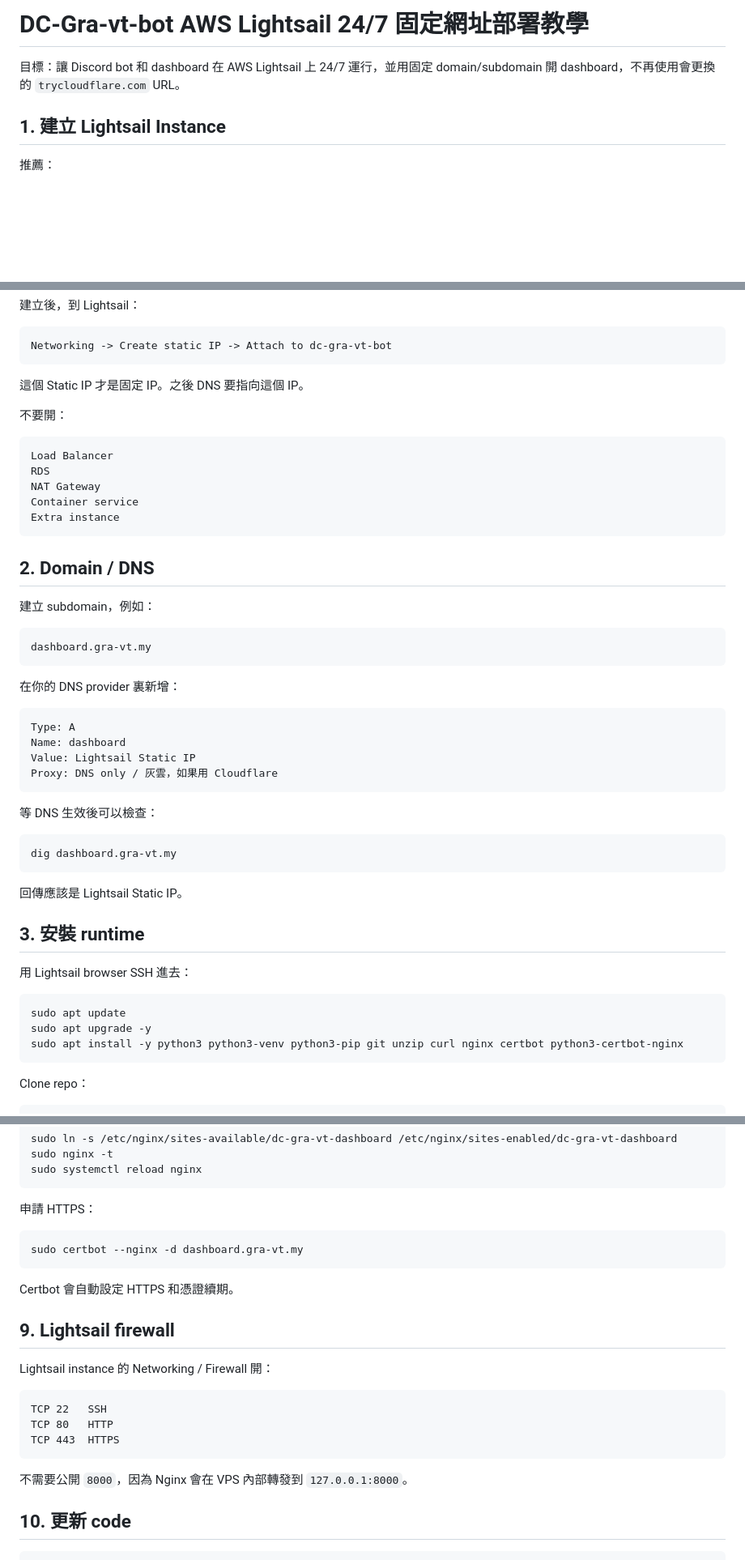
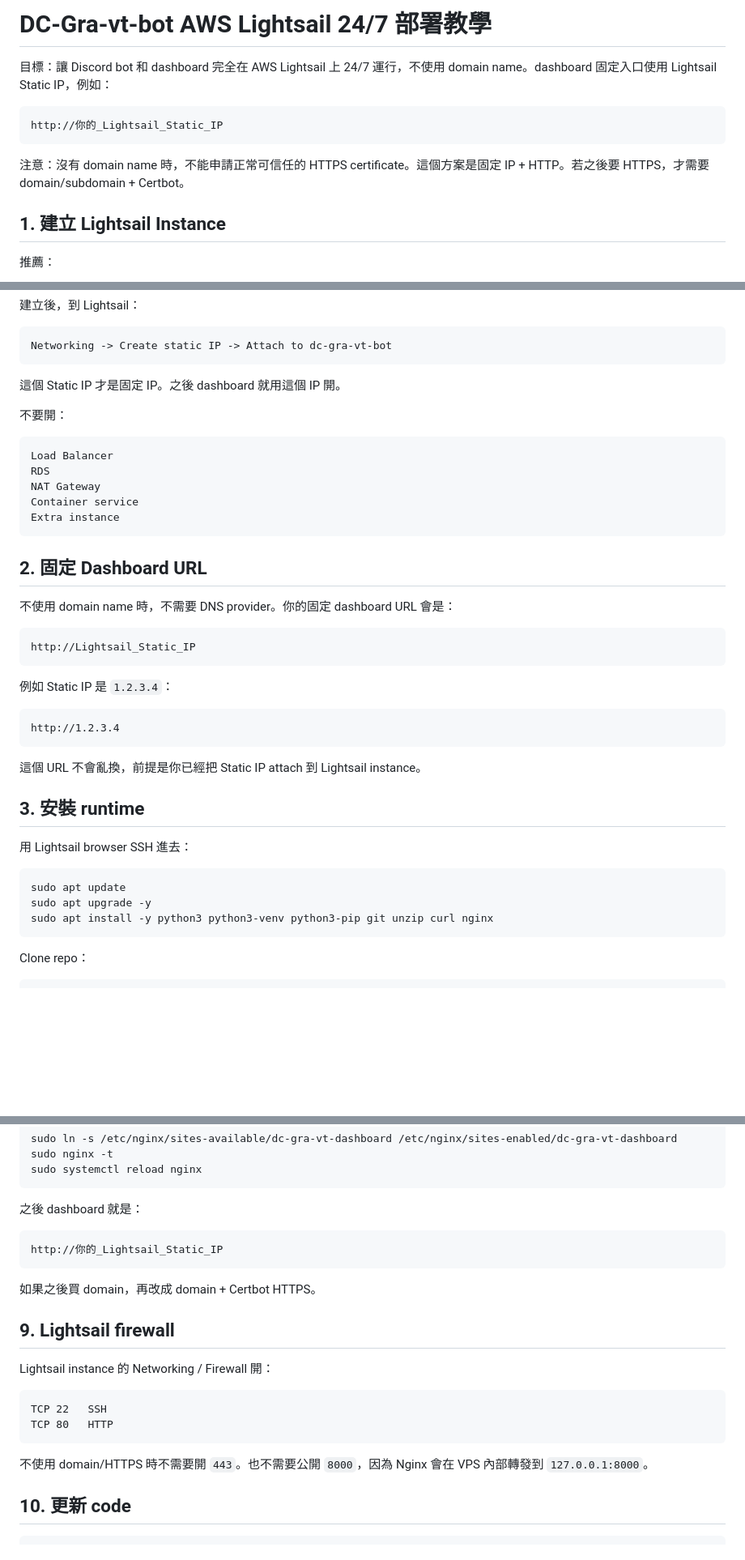
Before and after one commit to xiaoJieApril/DC, a Markdown page: docs/DEPLOY_AWS_LIGHTSAIL_ZH.md, 3 parts joined by grey strips. Shown at 81% size. GitHub-like rendering; blank space fills up the shorter version.

````diff
--- a/docs/DEPLOY_AWS_LIGHTSAIL_ZH.md
+++ b/docs/DEPLOY_AWS_LIGHTSAIL_ZH.md
@@ -1,6 +1,12 @@
-# DC-Gra-vt-bot AWS Lightsail 24/7 固定網址部署教學
+# DC-Gra-vt-bot AWS Lightsail 24/7 部署教學
 
-目標：讓 Discord bot 和 dashboard 在 AWS Lightsail 上 24/7 運行，並用固定 domain/subdomain 開 dashboard，不再使用會更換的 `trycloudflare.com` URL。
+目標：讓 Discord bot 和 dashboard 完全在 AWS Lightsail 上 24/7 運行，不使用 domain name。dashboard 固定入口使用 Lightsail Static IP，例如：
+
+```text
+http://你的_Lightsail_Static_IP
+```
+
+注意：沒有 domain name 時，不能申請正常可信任的 HTTPS certificate。這個方案是固定 IP + HTTP。若之後要 HTTPS，才需要 domain/subdomain + Certbot。
 
 ## 1. 建立 Lightsail Instance
 
@@ -20,7 +26,7 @@ Instance name: dc-gra-vt-bot
 Networking -> Create static IP -> Attach to dc-gra-vt-bot
 ```
 
-這個 Static IP 才是固定 IP。之後 DNS 要指向這個 IP。
+這個 Static IP 才是固定 IP。之後 dashboard 就用這個 IP 開。
 
 不要開：
 
@@ -32,30 +38,21 @@ Container service
 Extra instance
 ```
 
-## 2. Domain / DNS
+## 2. 固定 Dashboard URL
 
-建立 subdomain，例如：
+不使用 domain name 時，不需要 DNS provider。你的固定 dashboard URL 會是：
 
 ```text
-dashboard.gra-vt.my
+http://Lightsail_Static_IP
 ```
 
-在你的 DNS provider 裏新增：
+例如 Static IP 是 `1.2.3.4`：
 
 ```text
-Type: A
-Name: dashboard
-Value: Lightsail Static IP
-Proxy: DNS only / 灰雲，如果用 Cloudflare
+http://1.2.3.4
 ```
 
-等 DNS 生效後可以檢查：
-
-```bash
-dig dashboard.gra-vt.my
-```
-
-回傳應該是 Lightsail Static IP。
+這個 URL 不會亂換，前提是你已經把 Static IP attach 到 Lightsail instance。
 
 ## 3. 安裝 runtime
 
@@ -64,7 +61,7 @@ dig dashboard.gra-vt.my
 ```bash
 sudo apt update
 sudo apt upgrade -y
-sudo apt install -y python3 python3-venv python3-pip git unzip curl nginx certbot python3-certbot-nginx
+sudo apt install -y python3 python3-venv python3-pip git unzip curl nginx
 ```
 
 Clone repo：
@@ -226,13 +223,13 @@ sudo nginx -t
 sudo systemctl reload nginx
 ```
 
-申請 HTTPS：
+之後 dashboard 就是：
 
-```bash
-sudo certbot --nginx -d dashboard.gra-vt.my
+```text
+http://你的_Lightsail_Static_IP
 ```
 
-Certbot 會自動設定 HTTPS 和憑證續期。
+如果之後買 domain，再改成 domain + Certbot HTTPS。
 
 ## 9. Lightsail firewall
 
@@ -241,10 +238,9 @@ Lightsail instance 的 Networking / Firewall 開：
 ```text
 TCP 22   SSH
 TCP 80   HTTP
-TCP 443  HTTPS
 ```
 
-不需要公開 `8000`，因為 Nginx 會在 VPS 內部轉發到 `127.0.0.1:8000`。
+不使用 domain/HTTPS 時不需要開 `443`。也不需要公開 `8000`，因為 Nginx 會在 VPS 內部轉發到 `127.0.0.1:8000`。
 
 ## 10. 更新 code
 
````
Also changed, not shown: other parts of docs/DEPLOY_AWS_LIGHTSAIL_ZH.md (+23 -8 lines), README.md (+7 -5 lines).
